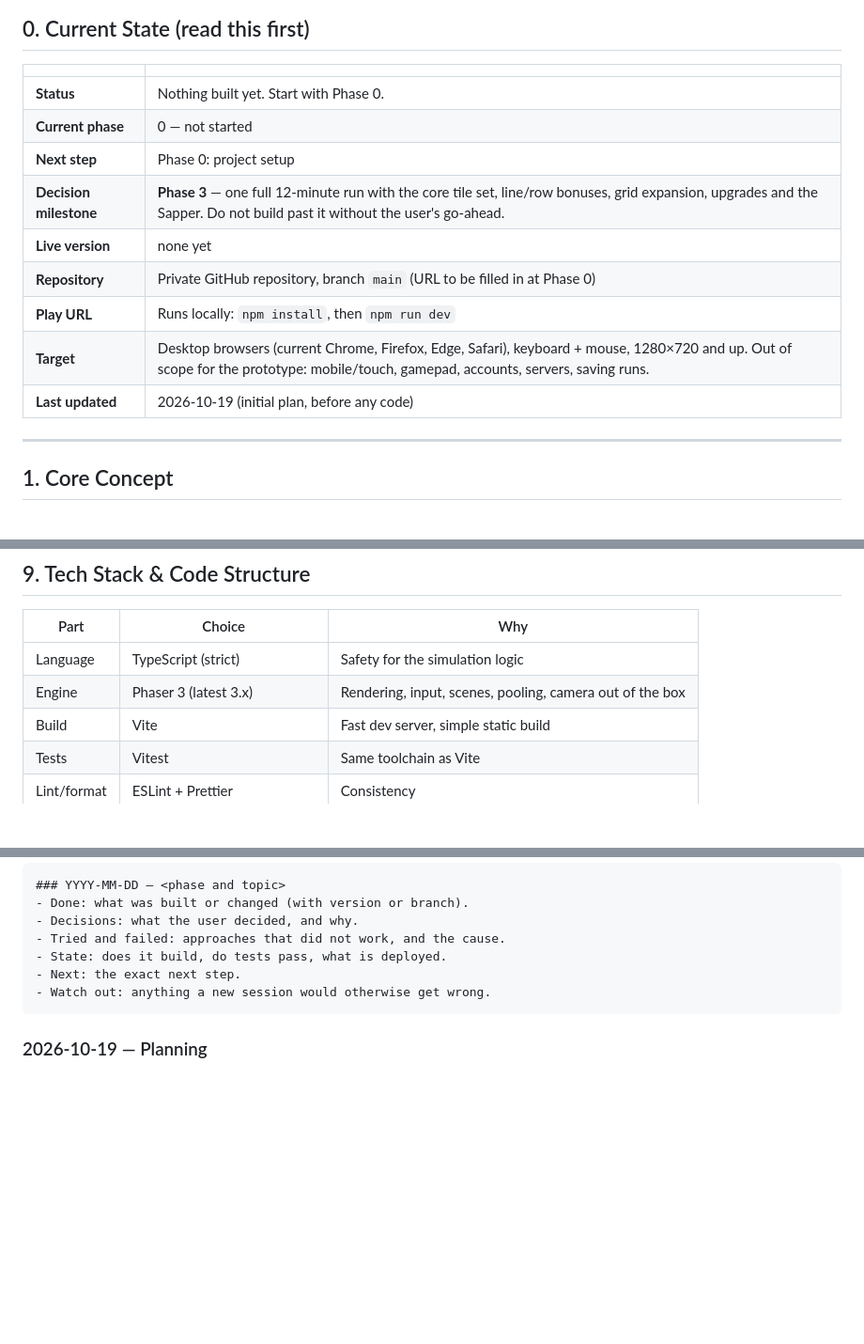
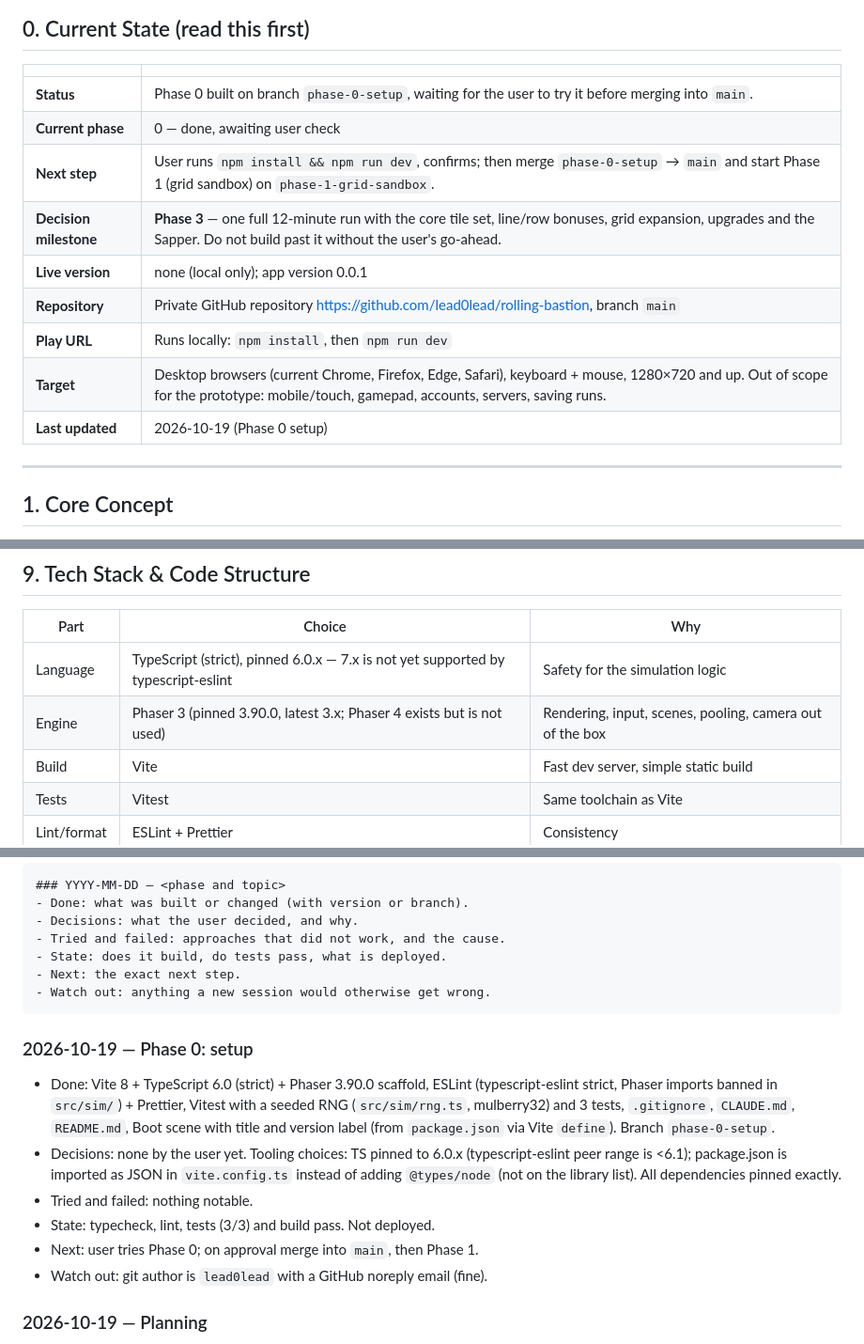
Before and after one commit to lead0lead/rolling-bastion, a Markdown page: concept.md, 3 parts joined by grey strips. Shown at 94% size. GitHub-like rendering; blank space fills up the shorter version.

Commit message:
Update concept for completed Phase 0
Co-Authored-By: Claude Opus 5.5 <noreply@anthropic.com>

````diff
--- a/concept.md
+++ b/concept.md
@@ -65,15 +65,15 @@ with no memory of earlier ones; this file and the git history are all it has.
 
 | | |
 |---|---|
-| **Status** | Nothing built yet. Start with Phase 0. |
-| **Current phase** | 0 — not started |
-| **Next step** | Phase 0: project setup |
+| **Status** | Phase 0 built on branch `phase-0-setup`, waiting for the user to try it before merging into `main`. |
+| **Current phase** | 0 — done, awaiting user check |
+| **Next step** | User runs `npm install && npm run dev`, confirms; then merge `phase-0-setup` → `main` and start Phase 1 (grid sandbox) on `phase-1-grid-sandbox`. |
 | **Decision milestone** | **Phase 3** — one full 12-minute run with the core tile set, line/row bonuses, grid expansion, upgrades and the Sapper. Do not build past it without the user's go-ahead. |
-| **Live version** | none yet |
-| **Repository** | Private GitHub repository, branch `main` (URL to be filled in at Phase 0) |
+| **Live version** | none (local only); app version 0.0.1 |
+| **Repository** | Private GitHub repository https://github.com/lead0lead/rolling-bastion, branch `main` |
 | **Play URL** | Runs locally: `npm install`, then `npm run dev` |
 | **Target** | Desktop browsers (current Chrome, Firefox, Edge, Safari), keyboard + mouse, 1280×720 and up. Out of scope for the prototype: mobile/touch, gamepad, accounts, servers, saving runs. |
-| **Last updated** | 2026-10-19 (initial plan, before any code) |
+| **Last updated** | 2026-10-19 (Phase 0 setup) |
 
 ---
 
@@ -412,8 +412,8 @@ restart.
 
 | Part | Choice | Why |
 |---|---|---|
-| Language | TypeScript (strict) | Safety for the simulation logic |
-| Engine | Phaser 3 (latest 3.x) | Rendering, input, scenes, pooling, camera out of the box |
+| Language | TypeScript (strict), pinned 6.0.x — 7.x is not yet supported by typescript-eslint | Safety for the simulation logic |
+| Engine | Phaser 3 (pinned 3.90.0, latest 3.x; Phaser 4 exists but is not used) | Rendering, input, scenes, pooling, camera out of the box |
 | Build | Vite | Fast dev server, simple static build |
 | Tests | Vitest | Same toolchain as Vite |
 | Lint/format | ESLint + Prettier | Consistency |
@@ -630,6 +631,21 @@ Format:
 - Watch out: anything a new session would otherwise get wrong.
 ```
 
+### 2026-10-19 — Phase 0: setup
+- Done: Vite 8 + TypeScript 6.0 (strict) + Phaser 3.90.0 scaffold, ESLint
+  (typescript-eslint strict, Phaser imports banned in `src/sim/`) + Prettier,
+  Vitest with a seeded RNG (`src/sim/rng.ts`, mulberry32) and 3 tests,
+  `.gitignore`, `CLAUDE.md`, `README.md`, Boot scene with title and version
+  label (from `package.json` via Vite `define`). Branch `phase-0-setup`.
+- Decisions: none by the user yet. Tooling choices: TS pinned to 6.0.x
+  (typescript-eslint peer range is <6.1); package.json is imported as JSON
+  in `vite.config.ts` instead of adding `@types/node` (not on the library
+  list). All dependencies pinned exactly.
+- Tried and failed: nothing notable.
+- State: typecheck, lint, tests (3/3) and build pass. Not deployed.
+- Next: user tries Phase 0; on approval merge into `main`, then Phase 1.
+- Watch out: git author is `lead0lead` with a GitHub noreply email (fine).
+
 ### 2026-10-19 — Planning
 - Done: this concept document, from a brainstorming session. No code yet.
 - Decisions: browser, Phaser 3 + TS + Vite; player steers the city only
````
Also changed, not shown: other parts of concept.md (+2 -1 lines).
